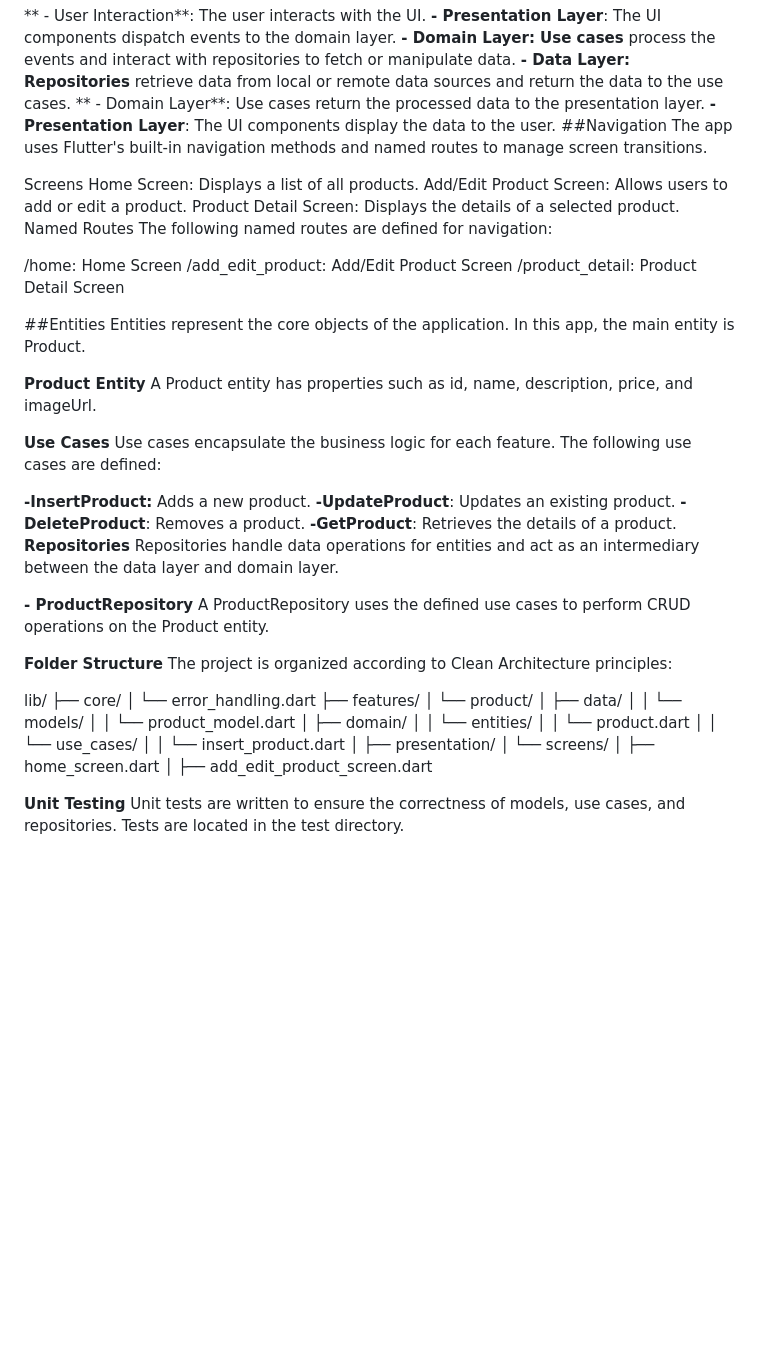
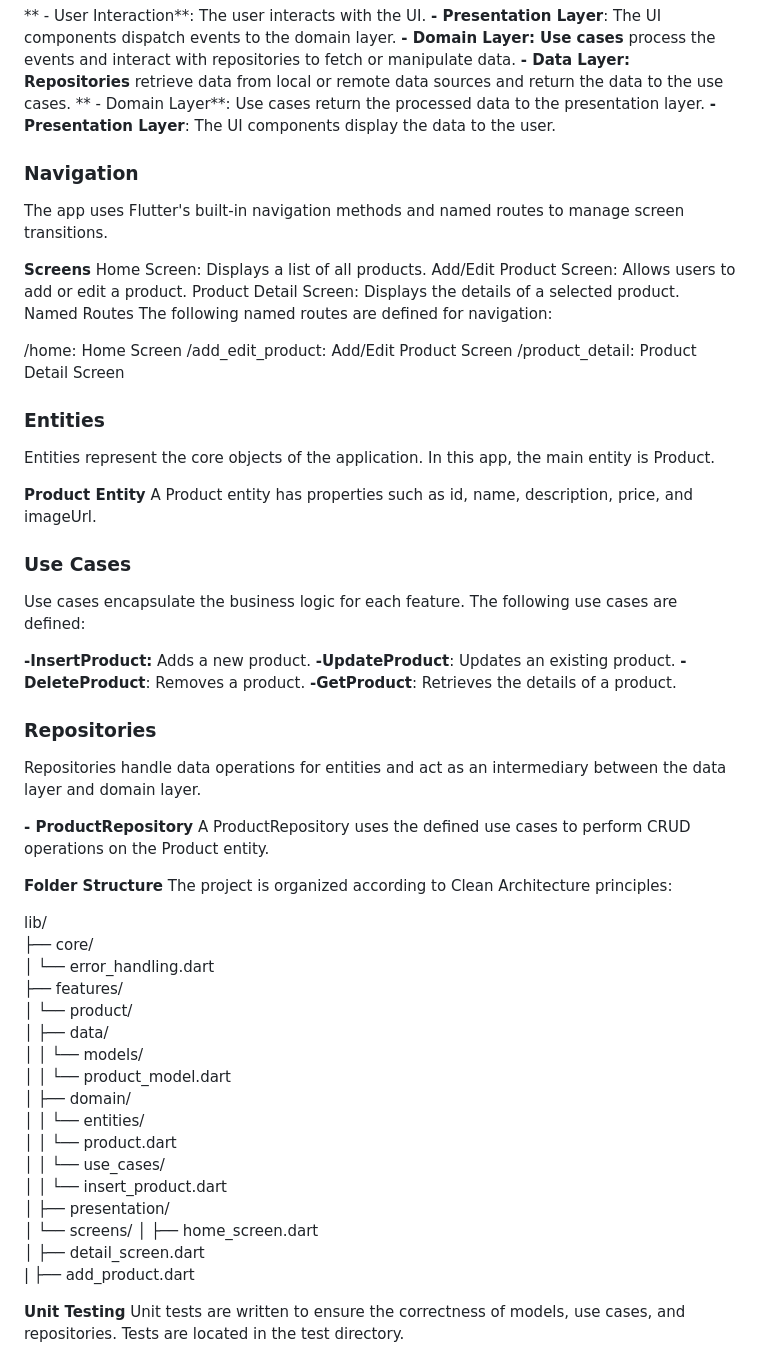
Before and after one commit to firaolkiya/2024-internship-mobile-tasks, a Markdown page: README.md, the part around one of its changes. Drawn GitHub-style; blank space fills up the shorter version.

```diff
--- a/README.md
+++ b/README.md
@@ -37,10 +38,10 @@ The data flow in the app follows a unidirectional pattern, ensuring a clear and
     **- Data Layer: Repositories** retrieve data from local or remote data sources and return the data to the use cases.
    ** - Domain Layer**: Use cases return the processed data to the presentation layer.
     **- Presentation Layer**: The UI components display the data to the user.
-##Navigation
+### Navigation
 The app uses Flutter's built-in navigation methods and named routes to manage screen transitions.
 
-Screens
+**Screens**
 Home Screen: Displays a list of all products.
 Add/Edit Product Screen: Allows users to add or edit a product.
 Product Detail Screen: Displays the details of a selected product.
@@ -52,20 +53,20 @@ The following named routes are defined for navigation:
 /product_detail: Product Detail Screen
 
 
-##Entities
+### Entities
 Entities represent the core objects of the application. In this app, the main entity is Product.
 
 **Product Entity**
 A Product entity has properties such as id, name, description, price, and imageUrl.
 
-**Use Cases**
+### **Use Cases**
 Use cases encapsulate the business logic for each feature. The following use cases are defined:
 
   **-InsertProduct:** Adds a new product.
   **-UpdateProduct**: Updates an existing product.
   **-DeleteProduct**: Removes a product.
   **-GetProduct**: Retrieves the details of a product.
-**Repositories**
+### **Repositories**
 Repositories handle data operations for entities and act as an intermediary between the data layer and domain layer.
 
   **- ProductRepository**
@@ -90,7 +91,8 @@ lib/
 │       ├── presentation/
 │           └── screens/
 │               ├── home_screen.dart
-│               ├── add_edit_product_screen.dart
+│               ├── detail_screen.dart
+|               ├── add_product.dart
 
 **Unit Testing**
 Unit tests are written to ensure the correctness of models, use cases, and repositories. Tests are located in the test directory.
```
Also changed, not shown: other parts of README.md (+1 -0 lines).
